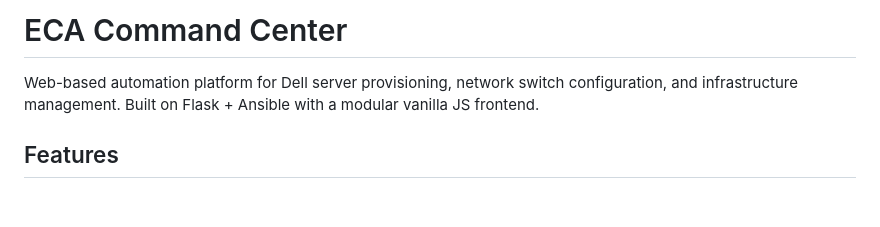
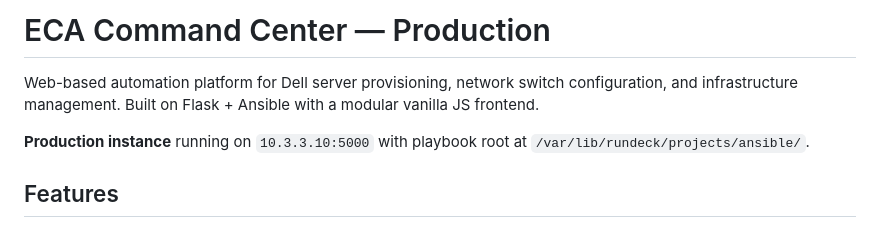
Before and after one commit to ohyeaheasymoney/EcaCCGui_Prod, a Markdown page: README.md, the part around one of its changes. GitHub-like rendering; blank space fills up the shorter version.

```diff
--- a/README.md
+++ b/README.md
@@ -1,6 +1,8 @@
-# ECA Command Center
+# ECA Command Center — Production
 
 Web-based automation platform for Dell server provisioning, network switch configuration, and infrastructure management. Built on Flask + Ansible with a modular vanilla JS frontend.
+
+**Production instance** running on `10.3.3.10:5000` with playbook root at `/var/lib/rundeck/projects/ansible/`.
 
 ## Features
 
```
Also changed, not shown: other parts of README.md (+14 -14 lines).
